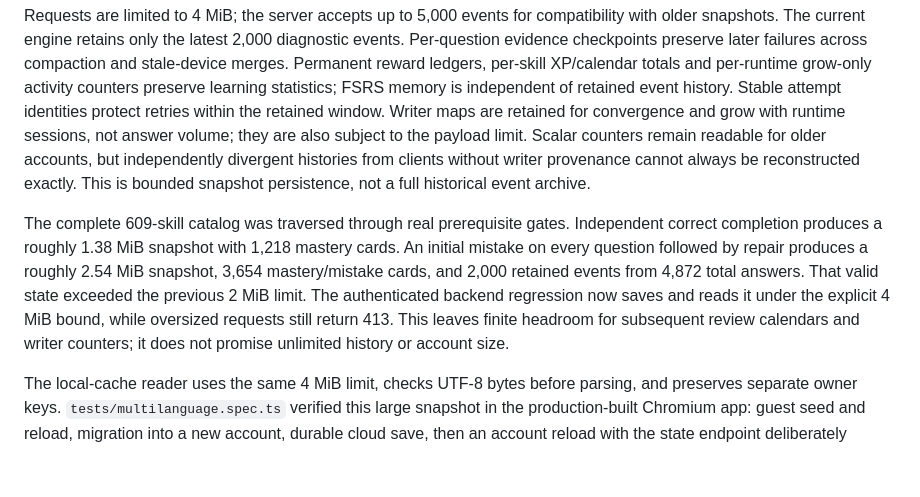
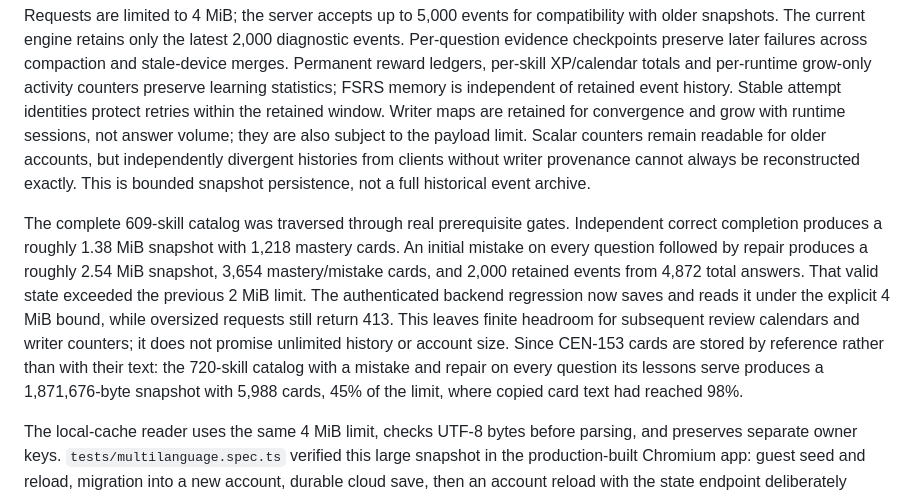
Before and after one commit to nicoceron/lessdumb, a Markdown page: docs/account-isolation.md, the part around the change. Rendered like a GitHub page; blank space fills up the shorter version.

Commit message:
docs(CEN-153): note the reference-card state size in account isolation
Co-Authored-By: Claude Opus 5.5 <noreply@anthropic.com>

```diff
--- a/docs/account-isolation.md
+++ b/docs/account-isolation.md
@@ -35,7 +35,7 @@ Python grading runs on the client using official Pyodide. Rust and C++ source is
 
 Requests are limited to 4 MiB; the server accepts up to 5,000 events for compatibility with older snapshots. The current engine retains only the latest 2,000 diagnostic events. Per-question evidence checkpoints preserve later failures across compaction and stale-device merges. Permanent reward ledgers, per-skill XP/calendar totals and per-runtime grow-only activity counters preserve learning statistics; FSRS memory is independent of retained event history. Stable attempt identities protect retries within the retained window. Writer maps are retained for convergence and grow with runtime sessions, not answer volume; they are also subject to the payload limit. Scalar counters remain readable for older accounts, but independently divergent histories from clients without writer provenance cannot always be reconstructed exactly. This is bounded snapshot persistence, not a full historical event archive.
 
-The complete 609-skill catalog was traversed through real prerequisite gates. Independent correct completion produces a roughly 1.38 MiB snapshot with 1,218 mastery cards. An initial mistake on every question followed by repair produces a roughly 2.54 MiB snapshot, 3,654 mastery/mistake cards, and 2,000 retained events from 4,872 total answers. That valid state exceeded the previous 2 MiB limit. The authenticated backend regression now saves and reads it under the explicit 4 MiB bound, while oversized requests still return 413. This leaves finite headroom for subsequent review calendars and writer counters; it does not promise unlimited history or account size.
+The complete 609-skill catalog was traversed through real prerequisite gates. Independent correct completion produces a roughly 1.38 MiB snapshot with 1,218 mastery cards. An initial mistake on every question followed by repair produces a roughly 2.54 MiB snapshot, 3,654 mastery/mistake cards, and 2,000 retained events from 4,872 total answers. That valid state exceeded the previous 2 MiB limit. The authenticated backend regression now saves and reads it under the explicit 4 MiB bound, while oversized requests still return 413. This leaves finite headroom for subsequent review calendars and writer counters; it does not promise unlimited history or account size. Since CEN-153 cards are stored by reference rather than with their text: the 720-skill catalog with a mistake and repair on every question its lessons serve produces a 1,871,676-byte snapshot with 5,988 cards, 45% of the limit, where copied card text had reached 98%.
 
 The local-cache reader uses the same 4 MiB limit, checks UTF-8 bytes before parsing, and preserves separate owner keys. `tests/multilanguage.spec.ts` verified this large snapshot in the production-built Chromium app: guest seed and reload, migration into a new account, durable cloud save, then an account reload with the state endpoint deliberately returning 503. Mastery, XP, and all 3,654 cards survived. Browser storage capacity still depends on the browser and origin's other data; storage failures are surfaced to the learner rather than silently reported as saved.
 
```
